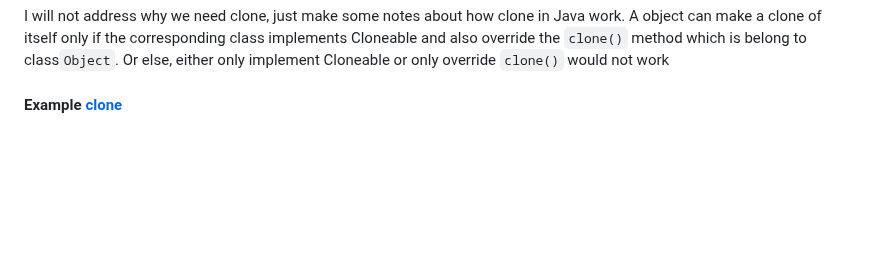
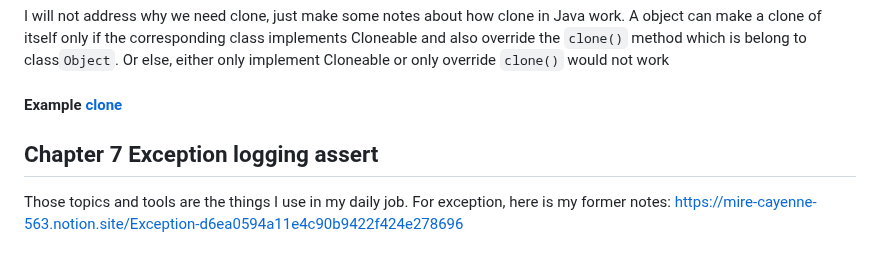
Before and after one commit to macknever/demoRepo, a Markdown page: exercises/README.md, the part around the change. Rendered like a GitHub page; blank space fills up the shorter version.

Commit message:
Finished Exception chapter

```diff
--- a/exercises/README.md
+++ b/exercises/README.md
@@ -85,3 +85,8 @@ A object can make a clone of itself only if the corresponding class implements C
 method which is belong to class`Object`. Or else,  either only implement Cloneable or only override `clone()` would not work
 
 #### Example [clone](https://github.com/macknever/demoRepo/tree/master/exercises/src/main/java/com/lawrence/corejava/interfaces/clone)
+
+## Chapter 7 Exception logging assert
+
+Those topics and tools are the things I use in my daily job.
+For exception, here is my former notes: https://mire-cayenne-563.notion.site/Exception-d6ea0594a11e4c90b9422f424e278696
```
